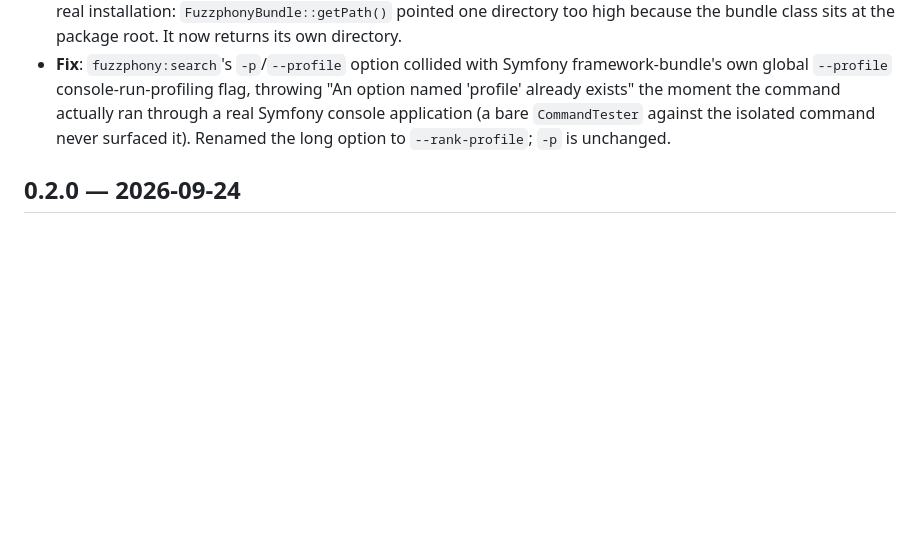
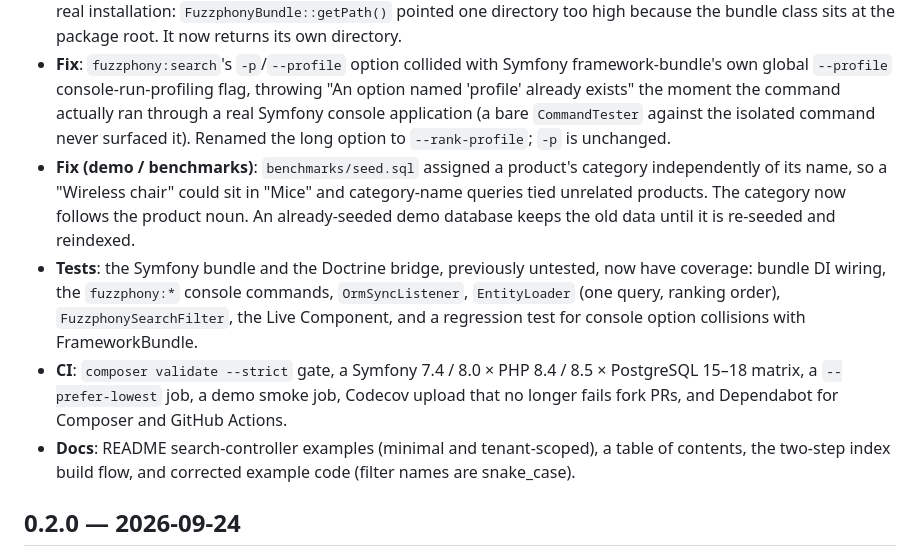
Before and after one commit to er2es/fuzzphony, a Markdown page: CHANGELOG.md, the part around the change. Rendered like a GitHub page; blank space fills up the shorter version.

Commit message:
Update CHANGELOG Unreleased with seed, tests, CI and docs changes
Co-Authored-By: Claude Sonnet 5 <noreply@anthropic.com>

```diff
--- a/CHANGELOG.md
+++ b/CHANGELOG.md
@@ -13,6 +13,19 @@
   exists" the moment the command actually ran through a real Symfony console application (a bare
   `CommandTester` against the isolated command never surfaced it). Renamed the long option to
   `--rank-profile`; `-p` is unchanged.
+* **Fix (demo / benchmarks)**: `benchmarks/seed.sql` assigned a product's category independently of
+  its name, so a "Wireless chair" could sit in "Mice" and category-name queries tied unrelated
+  products. The category now follows the product noun. An already-seeded demo database keeps the
+  old data until it is re-seeded and reindexed.
+* **Tests**: the Symfony bundle and the Doctrine bridge, previously untested, now have coverage:
+  bundle DI wiring, the `fuzzphony:*` console commands, `OrmSyncListener`, `EntityLoader`
+  (one query, ranking order), `FuzzphonySearchFilter`, the Live Component, and a regression test
+  for console option collisions with FrameworkBundle.
+* **CI**: `composer validate --strict` gate, a Symfony 7.4 / 8.0 × PHP 8.4 / 8.5 × PostgreSQL
+  15–18 matrix, a `--prefer-lowest` job, a demo smoke job, Codecov upload that no longer fails
+  fork PRs, and Dependabot for Composer and GitHub Actions.
+* **Docs**: README search-controller examples (minimal and tenant-scoped), a table of contents, the
+  two-step index build flow, and corrected example code (filter names are snake_case).
 
 ## 0.2.0 — 2026-09-24
 
```
